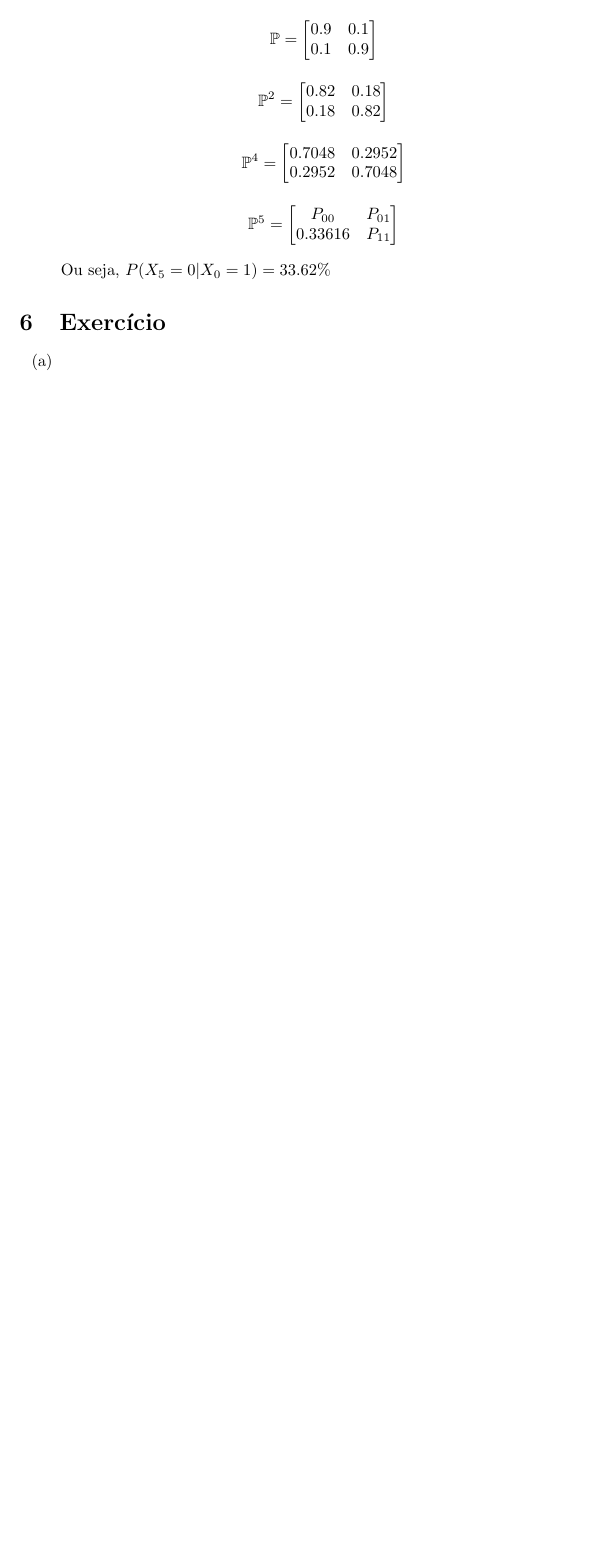
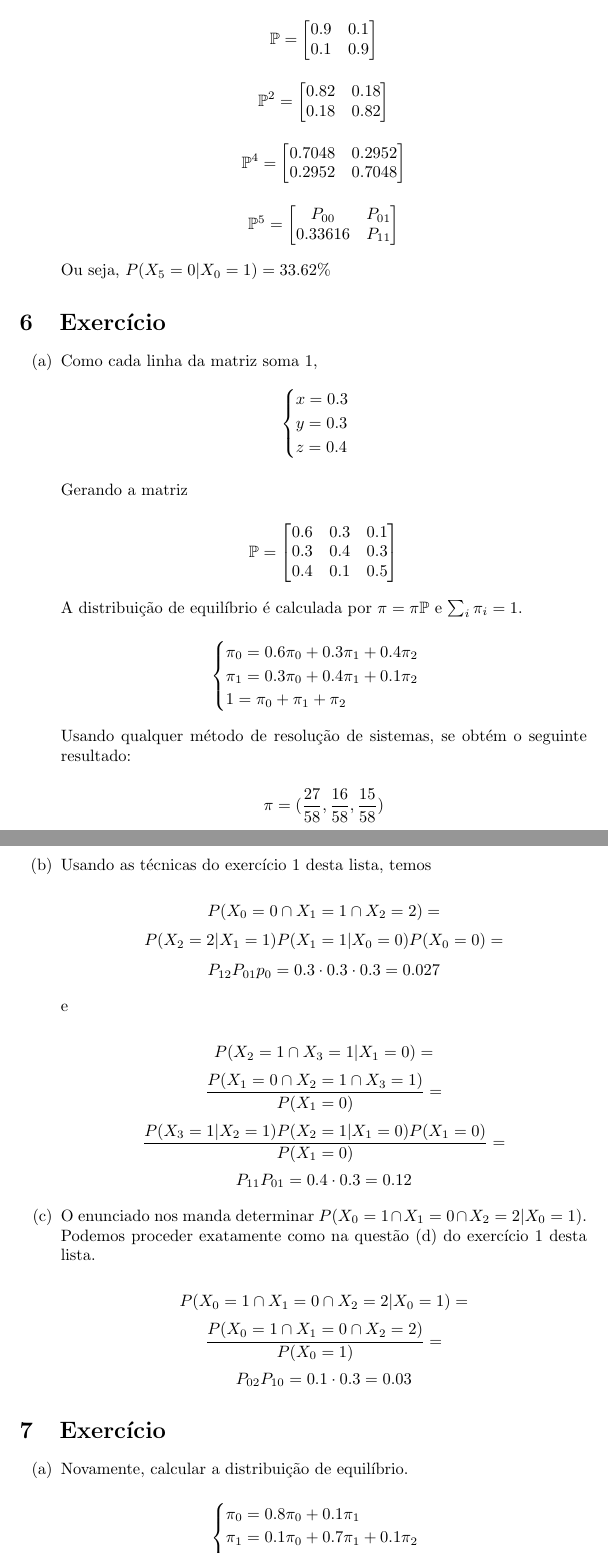
Before and after one commit to lalmeida32/subject-proc-estocasticos, a LaTeX document (listas/lista2.tex): part of page 6 of 6 before the commit and two parts of pages 6 and 7 of 8 after it, the two joined at a grey line, cut so that both start at the same text, the shorter picture padded with empty space. Compiled offline with pdfLaTeX.

Commit message:
Listas - Lista 2 - Exercícios 6 ao 9

```diff
--- a/listas/lista2.tex
+++ b/listas/lista2.tex
@@ -230,4 +230,63 @@ Observação 3: Ficou ambígua a frase ``jogador A ganhe um dólar do jogador B
 \section{Exercício}
 
 \begin{enumerate}[label=(\alph*)]
-    \item
+    \item Como cada linha da matriz soma 1,
+    $$\begin{cases}
+      x=0.3\\
+      y=0.3\\
+      z=0.4
+    \end{cases}$$
+
+    Gerando a matriz
+
+    $$\mathbb{P}=\begin{bmatrix}
+        0.6 & 0.3 & 0.1\\
+        0.3 & 0.4 & 0.3\\
+        0.4 & 0.1 & 0.5\\
+    \end{bmatrix}$$
+
+    A distribuição de equilíbrio é calculada por $\pi=\pi\mathbb{P}$ e $\sum_i{\pi_i}=1$.
+
+    $$\begin{cases}
+      \pi_0 = 0.6\pi_0+0.3\pi_1+0.4\pi_2\\
+      \pi_1 = 0.3\pi_0+0.4\pi_1+0.1\pi_2\\
+      1 = \pi_0 + \pi_1 + \pi_2
+    \end{cases}$$
+
+    Usando qualquer método de resolução de sistemas, se obtém o seguinte resultado:
+
+    $$\pi=(\frac{27}{58}, \frac{16}{58}, \frac{15}{58})$$
+
+    \newpage
+
+    \item Usando as técnicas do exercício 1 desta lista, temos
+
+    $$P(X_0=0\cap X_1=1\cap X_2=2) = $$
+    $$P(X_2=2|X_1=1)P(X_1=1|X_0=0)P(X_0=0) = $$
+    $$P_{12}P_{01}p_0 = 0.3\cdot 0.3\cdot 0.3 = 0.027$$
+
+    e
+
+    $$P(X_2=1\cap X_3=1|X_1=0) = $$
+    $$\frac{P(X_1=0\cap X_2=1\cap X_3=1)}{P(X_1=0)} = $$
+    $$\frac{P(X_3=1|X_2=1)P(X_2=1|X_1=0)P(X_1=0)}{P(X_1=0)} = $$
+    $$P_{11}P_{01} = 0.4\cdot 0.3 = 0.12$$
+
+    \item O enunciado nos manda determinar $P(X_0=1\cap X_1=0\cap X_2=2|X_0=1)$. Podemos proceder exatamente como na questão (d) do exercício 1 desta lista.
+
+    $$P(X_0=1\cap X_1=0\cap X_2=2|X_0=1) =$$
+    $$\frac{P(X_0=1\cap X_1=0\cap X_2=2)}{P(X_0=1)} =$$
+    $$P_{02}P_{10} = 0.1\cdot 0.3 = 0.03$$
+
+\end{enumerate}
+
+\section{Exercício}
+
+\begin{enumerate}[label=(\alph*)]
+    \item Novamente, calcular a distribuição de equilíbrio.
+
+    $$\begin{cases}
+      \pi_0 = 0.8\pi_0+0.1\pi_1\\
+      \pi_1 = 0.1\pi_0+0.7\pi_1+0.1\pi_2\\
+      1 = \pi_0 + \pi_1 + \pi_2
+    \end{cases}$$
```
Also changed, not shown: listas/lista2.pdf, listas/lista2.tex (32 more changed lines).
